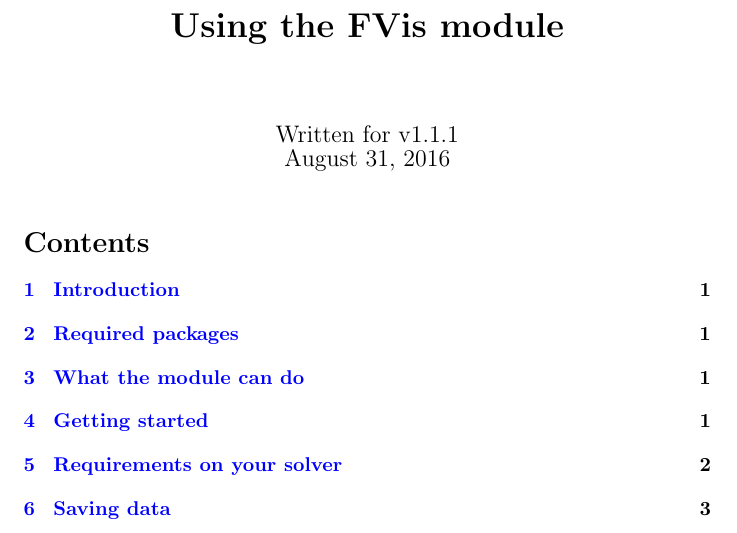
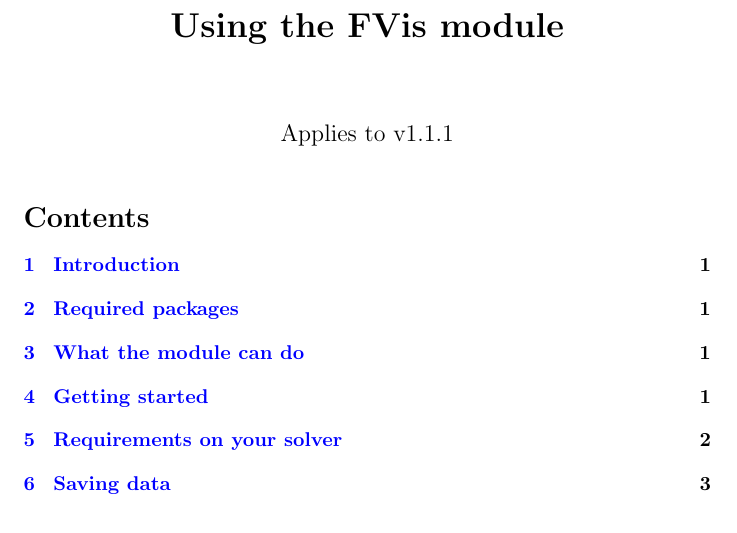
Before and after one commit to lars-frogner/FVis, a LaTeX document (User guide/FVis_user_guide.tex): part of page 1 of 13, cut so that both start at the same text. Compiled offline with pdfLaTeX.

Commit message:
Update user guide

```diff
--- a/User guide/FVis_user_guide.tex
+++ b/User guide/FVis_user_guide.tex
@@ -42,7 +42,7 @@
 % Title
 \title{\bfseries Using the FVis module}
 %\author{Lars Frogner}
-\date{Written for v1.1.1\\\today}
+\date{Applies to v1.1.1}
 
 % Table of contents
 \pagenumbering{gobble}
```
Also changed, not shown: User guide/FVis_user_guide.pdf.
